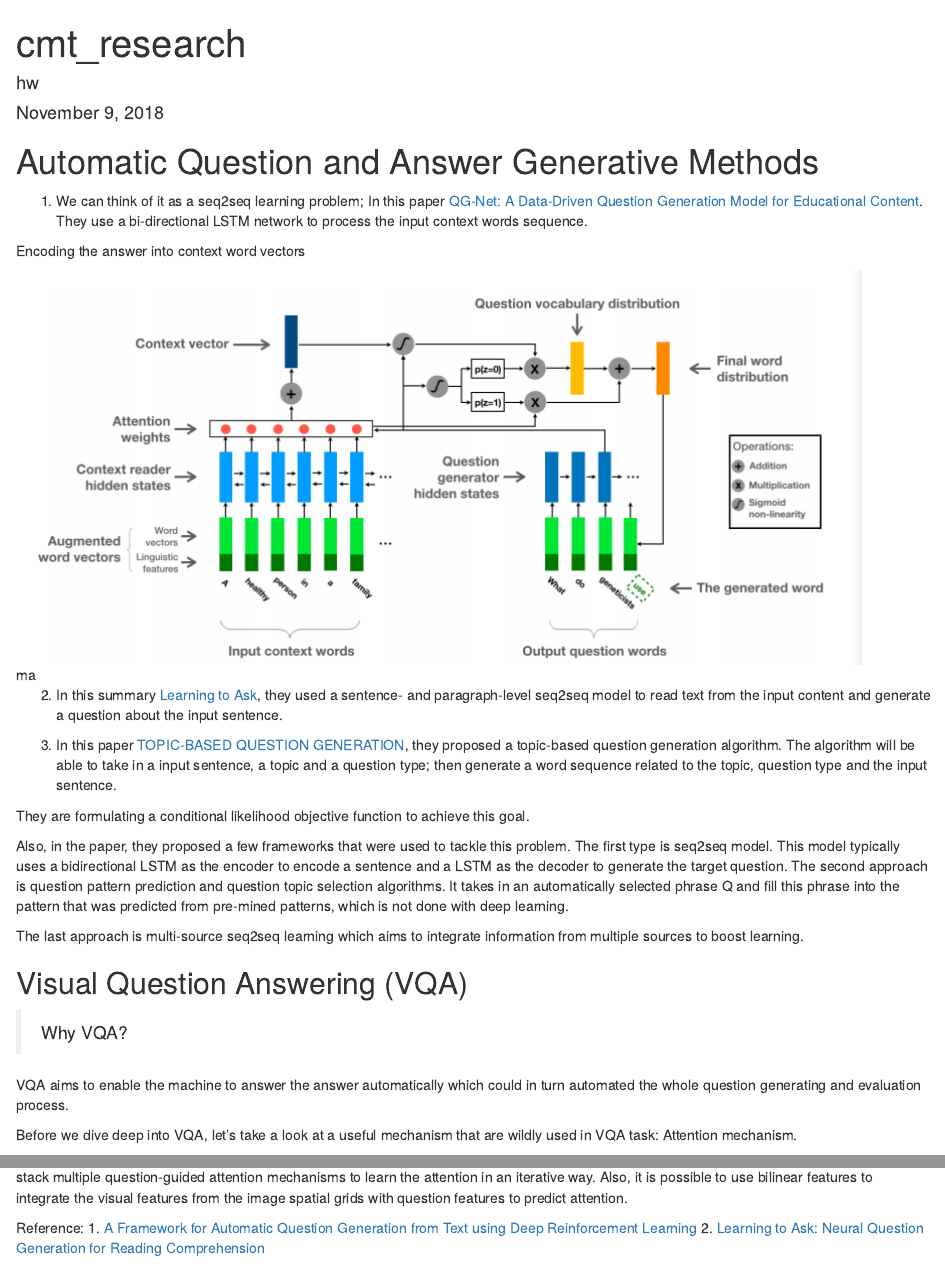
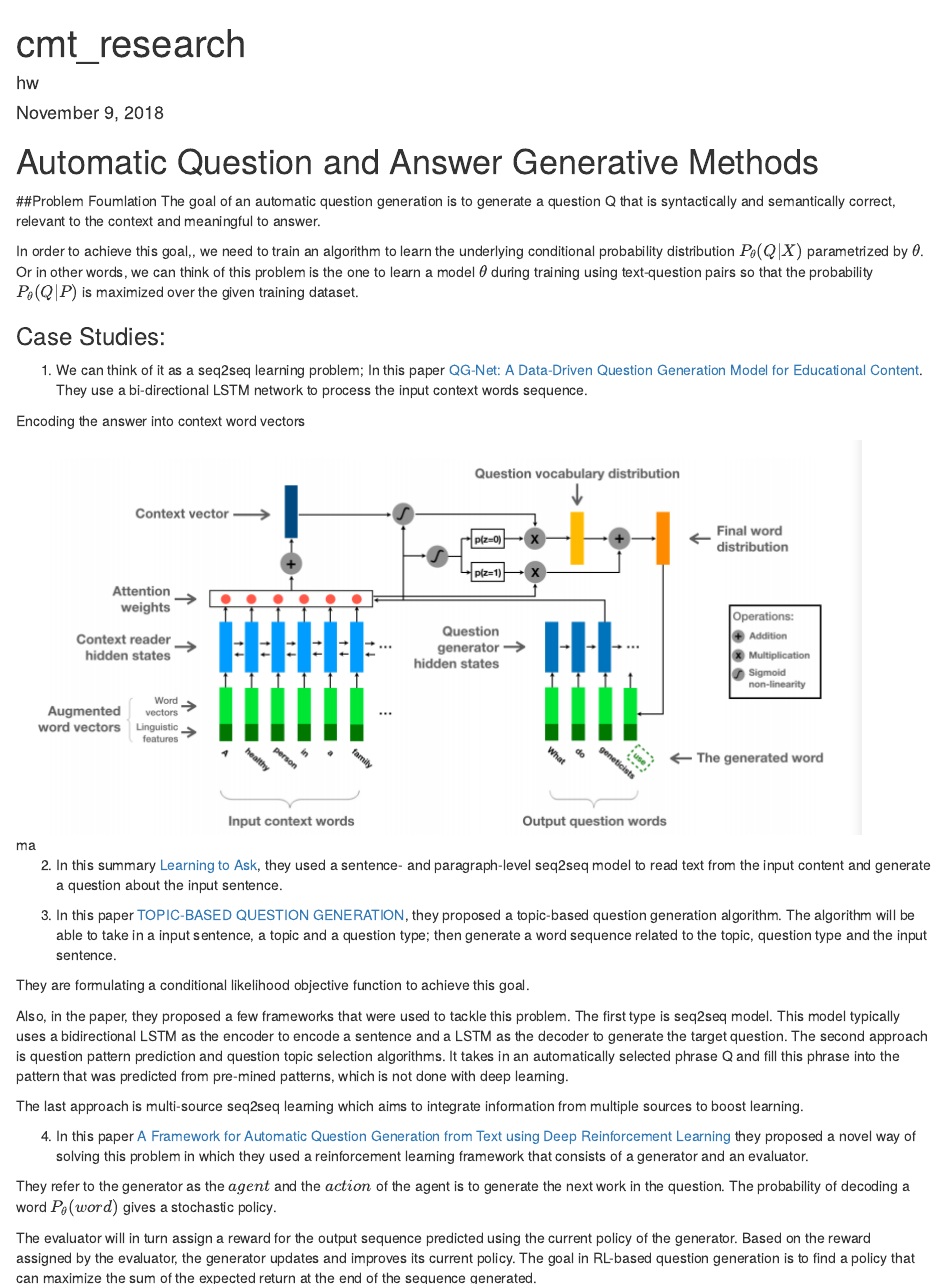
Before and after one commit to dyadxmachina/can-machines-teach, an R Markdown document (cmt_research.Rmd): the page in a window 1100 px wide, from its top, and a second part further down, joined at a grey line. Rendered offline with R 4.5, knitr and Pandoc, with nearby package versions.

Commit message:
add 2 more case studies to automatic question and answer generative methods

```diff
--- a/cmt_research.Rmd
+++ b/cmt_research.Rmd
@@ -7,6 +7,12 @@ output: html_document
 
 # Automatic Question and Answer Generative Methods
 
+##Problem Foumlation
+The goal of an automatic question generation is to generate a question Q that is syntactically and semantically correct, relevant to the context and meaningful to answer.
+
+In order to achieve this goal,, we need to train an algorithm to learn the underlying conditional probability distribution $P_{\theta}(Q|X)$ parametrized by $\theta$. Or in other words, we can think of this problem is the one to learn a model $\theta$ during training using text-question pairs so that the probability $P_{\theta}(Q|P)$ is maximized over the given training dataset.
+
+### Case Studies:
 1. We can think  of it as a seq2seq learning problem; In this paper [QG-Net: A Data-Driven Question Generation Model
 for Educational Content](http://www.princeton.edu/~shitingl/papers/18l@s-qgen.pdf). They use a bi-directional LSTM network to process the input context words sequence.
 
@@ -29,12 +35,18 @@ The second approach is question pattern prediction and question topic selection
 The last approach is multi-source seq2seq learning which aims to integrate information from multiple sources to boost learning.
 
 
+4. In this paper [A Framework for Automatic Question Generation from Text
+using Deep Reinforcement Learning](https://arxiv.org/pdf/1808.04961.pdf) they proposed a novel way of solving this problem in which they used a reinforcement learning framework that consists of a generator and an evaluator.
+
+They refer to the generator as the $agent$ and the $action$ of the agent is to generate the next work in the question. The probability of decoding a word $P_{\theta}(word)$ gives a stochastic policy.
+
+The evaluator will in turn assign a reward for the output sequence predicted using the current policy of the generator. Based on the reward assigned by the evaluator, the generator updates and improves its current policy. The goal in RL-based question generation is to find a policy that can maximize the sum of the expected return at the end of the sequence generated.
+
 ## Visual Question Answering (VQA)
 
 > Why VQA?
 
-VQA aims to enable the machine to answer the answer automatically which could in turn automated the whole question generating and evaluation process.
+VQA aims to enable the machine to answer the question automatically which could in turn automated the whole question generating and evaluation process.
 
-Before we dive deep into VQA, let's take a look at a useful mechanism that are wildly used in VQA task: Attention mechanism.
 
 Started from the question-guided attention mechanism that can adaptively learn the most relevant image regions for a given question. Then to stack multiple question-guided attention mechanisms to learn the attention in an iterative way. Also, it is possible to use bilinear features to integrate the visual features from the image spatial grids with question features to predict attention.
```
Also changed, not shown: vqa.png (added), cmt_research.Rmd (12 more changed lines).
